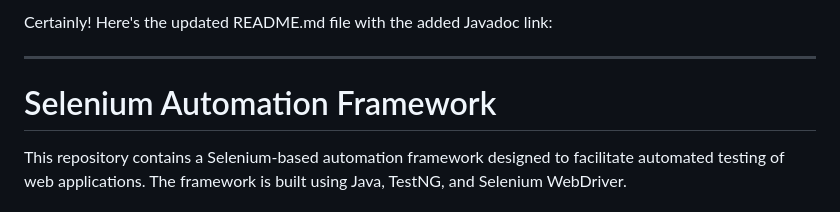
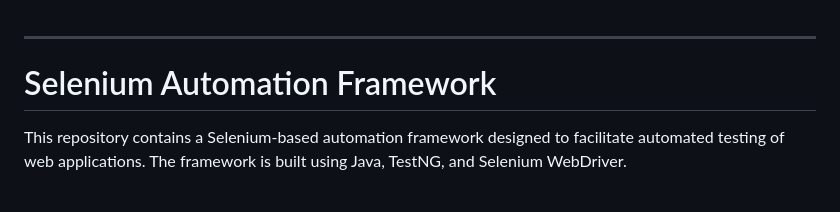
Before and after one commit to Pitchuka-kamalesh/selenium-framework, a Markdown page: README.md, the part around the change. Rendered like a GitHub page.

```diff
--- a/README.md
+++ b/README.md
@@ -1,5 +1,3 @@
-Certainly! Here's the updated README.md file with the added Javadoc link:
-
 ---
 
 # Selenium Automation Framework
```
